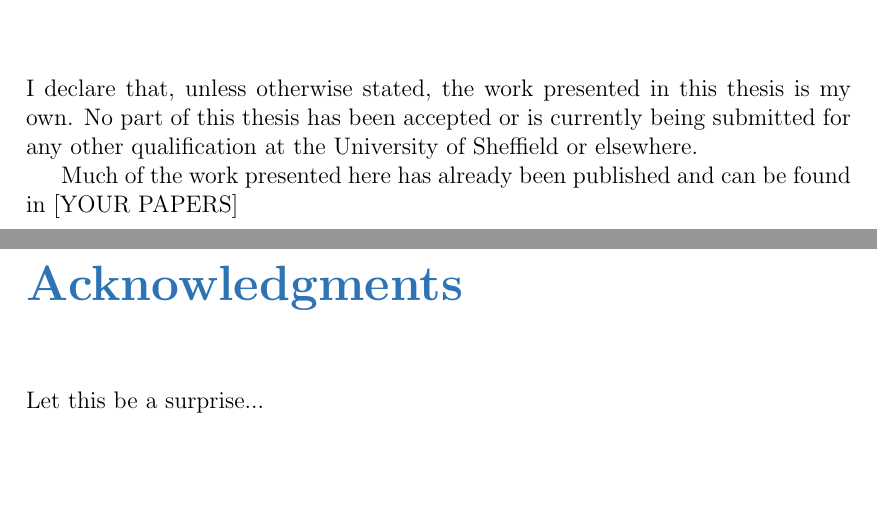
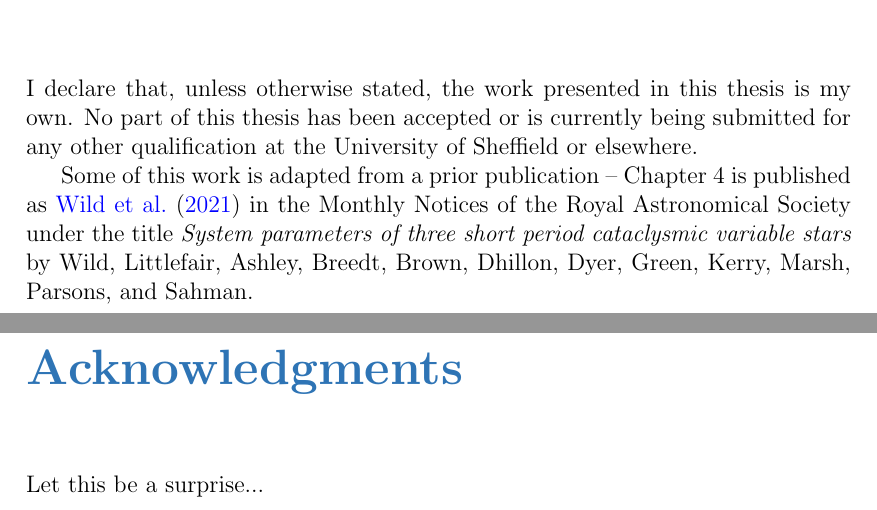
Before and after one commit to wildjames/PhD-Thesis---James-Wild, a LaTeX thesis (thesis.tex, which reads chapters/declaration.tex): two parts of pages 21 and 22 of 277, joined at a grey line, cut so that both start at the same text, the shorter picture padded with empty space. Compiled offline with pdfLaTeX.

Commit message:
Wrote declaration

```diff
--- a/chapters/declaration.tex
+++ b/chapters/declaration.tex
@@ -3,4 +3,4 @@
 I declare that, unless otherwise stated, the work presented in this thesis is my own.
 No part of this thesis has been accepted or is currently being submitted for any other qualification at the University of Sheffield or elsewhere.
 
-Much of the work presented here has already been published and can be found in [YOUR PAPERS]
+Some of this work is adapted from a prior publication -- Chapter~\ref{chpt:three peculiar white dwarfs} is published as \cite{wild2021} in the Monthly Notices of the Royal Astronomical Society under the title \textit{System parameters of three short period cataclysmic variable stars} by Wild, Littlefair, Ashley, Breedt, Brown, Dhillon, Dyer, Green, Kerry, Marsh, Parsons, and Sahman.
```
